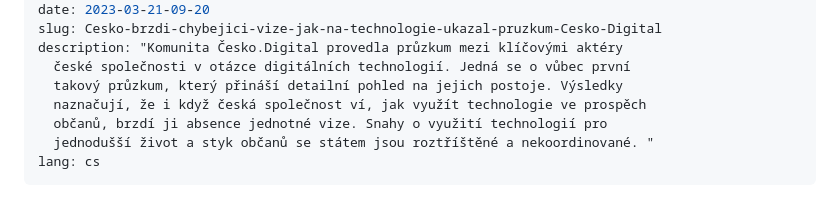
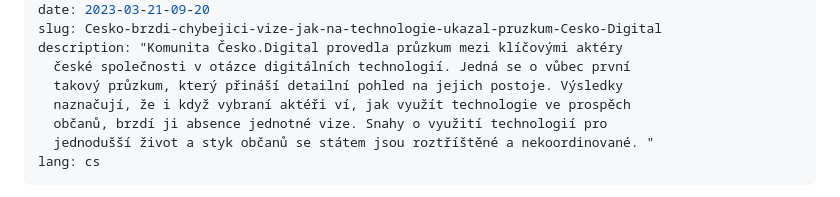
Before and after one commit to cesko-digital/blog, a Markdown page: content/press/2023-03-21-cesko-brzdi-chybejici-vize-jak-na-technologie-ukazal-pruzkum-cesko-digital.md, the part around the change. Rendered like a GitHub page.

Commit message:
Update Press Release “2023-03-21-cesko-brzdi-chybejici-vize-jak-na-technologie-ukazal-pruzkum-cesko-digital”

```diff
--- a/content/press/2023-03-21-cesko-brzdi-chybejici-vize-jak-na-technologie-ukazal-pruzkum-cesko-digital.md
+++ b/content/press/2023-03-21-cesko-brzdi-chybejici-vize-jak-na-technologie-ukazal-pruzkum-cesko-digital.md
@@ -9,7 +9,7 @@ slug: Cesko-brzdi-chybejici-vize-jak-na-technologie-ukazal-pruzkum-Cesko-Digital
 description: "Komunita Česko.Digital provedla průzkum mezi klíčovými aktéry
   české společnosti v otázce digitálních technologií. Jedná se o vůbec první
   takový průzkum, který přináší detailní pohled na jejich postoje. Výsledky
-  naznačují, že i když česká společnost ví, jak využít technologie ve prospěch
+  naznačují, že i když vybraní aktéři ví, jak využít technologie ve prospěch
   občanů, brzdí ji absence jednotné vize. Snahy o využití technologií pro
   jednodušší život a styk občanů se státem jsou roztříštěné a nekoordinované. "
 lang: cs
```
